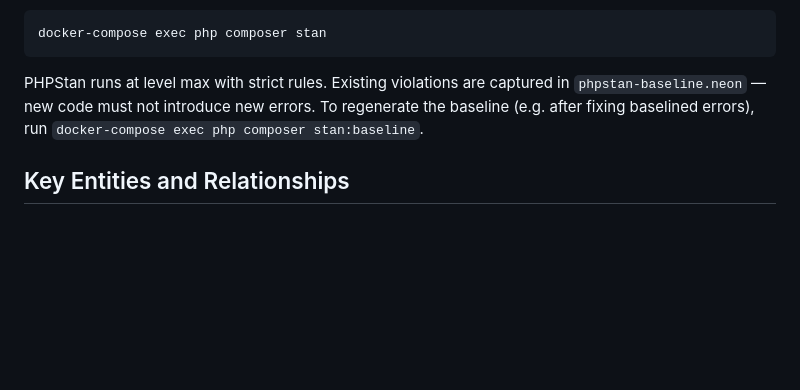
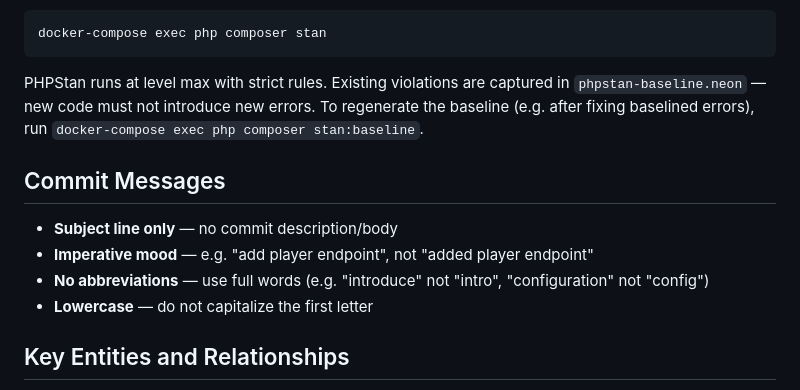
Before and after one commit to Too-d0p3/survivor, a Markdown page: CLAUDE.md, the part around the change. GitHub-like rendering; blank space fills up the shorter version.

````diff
--- a/CLAUDE.md
+++ b/CLAUDE.md
@@ -89,6 +89,13 @@ docker-compose exec php composer stan
 ```
 PHPStan runs at level max with strict rules. Existing violations are captured in `phpstan-baseline.neon` — new code must not introduce new errors. To regenerate the baseline (e.g. after fixing baselined errors), run `docker-compose exec php composer stan:baseline`.
 
+## Commit Messages
+
+- **Subject line only** — no commit description/body
+- **Imperative mood** — e.g. "add player endpoint", not "added player endpoint"
+- **No abbreviations** — use full words (e.g. "introduce" not "intro", "configuration" not "config")
+- **Lowercase** — do not capitalize the first letter
+
 ## Key Entities and Relationships
 
 - **User** → owns many **Games**
````
Also changed, not shown: CODING_STANDARDS.md (+19 -3 lines).
